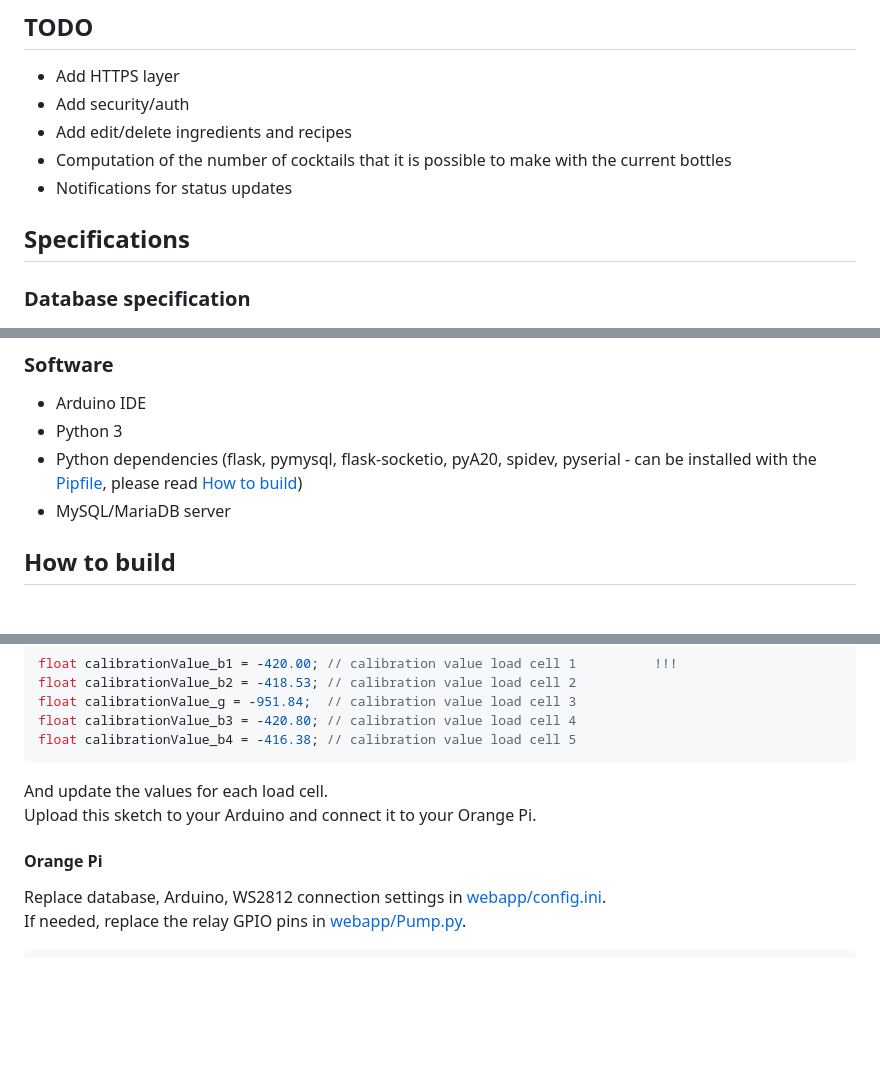
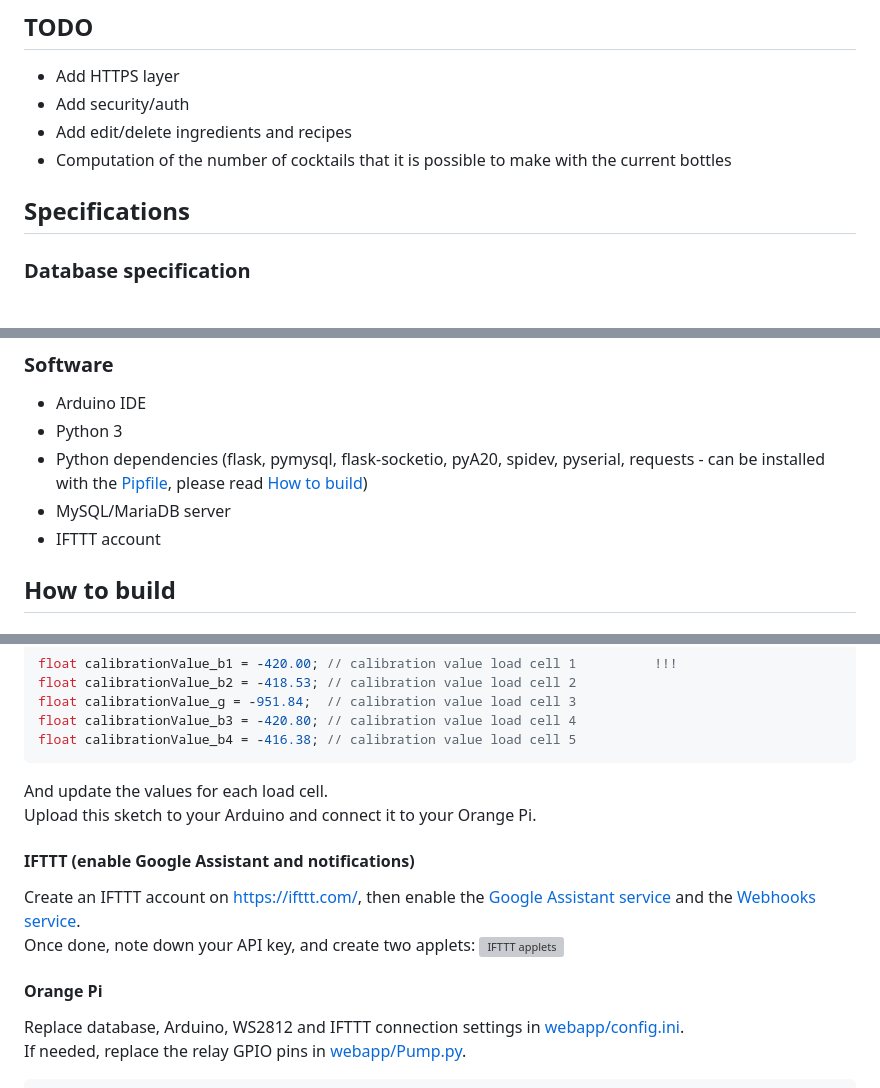
Before and after one commit to geckoflume/mixologist, a Markdown page: README.md, 3 parts joined by grey strips. Rendered like a GitHub page; blank space fills up the shorter version; grey boxes are pictures that could not be loaded.

Commit message:
Added IFTTT notifications
Signed-off-by: Florian Mornet <Florian.Mornet@bordeaux-inp.fr>

````diff
--- a/README.md
+++ b/README.md
@@ -21,12 +21,10 @@ More information: [https://fenix.tecnico.ulisboa.pt/disciplinas/AI514/2019-2020/
 - Add security/auth
 - Add edit/delete ingredients and recipes
 - Computation of the number of cocktails that it is possible to make with the current bottles
-- Notifications for status updates
 
 ## Specifications
 
 ### Database specification
-
 ![Database relationship diagram](database.png "Database relationship diagram")
 
 ## Prerequisites
@@ -42,8 +40,9 @@ More information: [https://fenix.tecnico.ulisboa.pt/disciplinas/AI514/2019-2020/
 ### Software
 - Arduino IDE
 - Python 3
-- Python dependencies (flask, pymysql, flask-socketio, pyA20, spidev, pyserial - can be installed with the [Pipfile](Pipfile), please read [How to build](#how-to-build))
+- Python dependencies (flask, pymysql, flask-socketio, pyA20, spidev, pyserial, requests - can be installed with the [Pipfile](Pipfile), please read [How to build](#how-to-build))
 - MySQL/MariaDB server
+- IFTTT account
 
 ## How to build
 ### Wiring / Hardware
@@ -81,8 +80,13 @@ float calibrationValue_b4 = -416.38; // calibration value load cell 5
 And update the values for each load cell.
 Upload this sketch to your Arduino and connect it to your Orange Pi.
 
+#### IFTTT (enable Google Assistant and notifications)
+Create an IFTTT account on [https://ifttt.com/](https://ifttt.com/), then enable the [Google Assistant service](https://ifttt.com/google_assistant) and the [Webhooks service](https://ifttt.com/maker_webhooks).
+Once done, note down your API key, and create two applets:
+![IFTTT applets](IFTTT.png "IFTTT applets")
+
 #### Orange Pi
-Replace database, Arduino, WS2812 connection settings in [webapp/config.ini](webapp/config.ini).
+Replace database, Arduino, WS2812 and IFTTT connection settings in [webapp/config.ini](webapp/config.ini).
 If needed, replace the relay GPIO pins in [webapp/Pump.py](webapp/Pump.py).
 ```
 sudo apt install python3 python3-pip python3-dev python3-setuptools mariadb-server mariadb-client
````
Also changed, not shown: ifttt.png (added), 5 other files.
